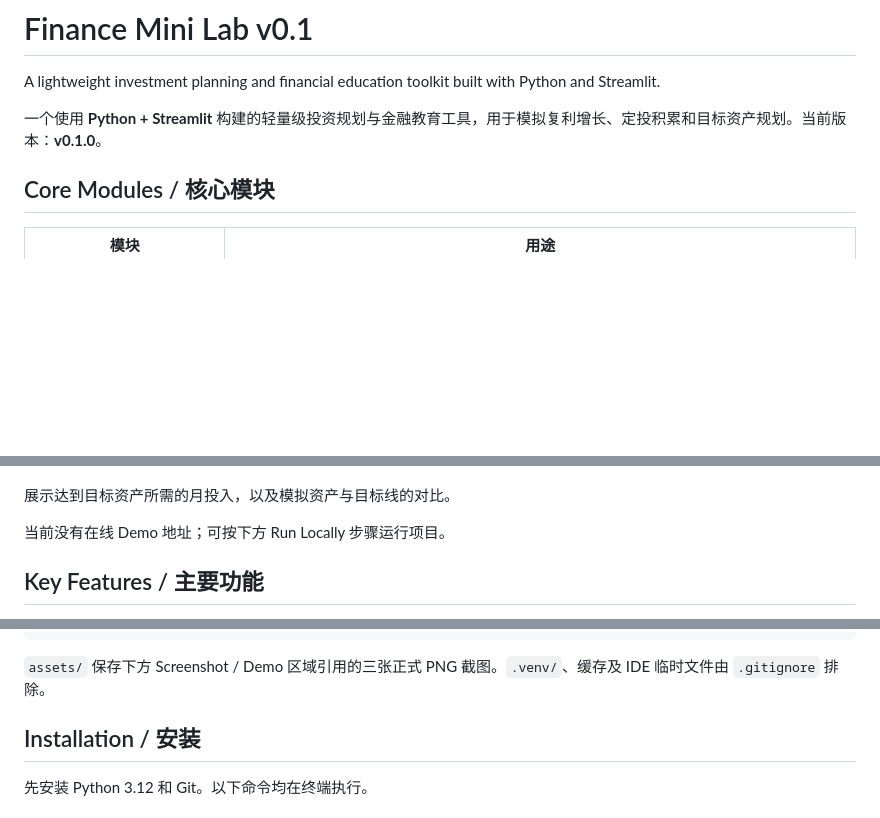
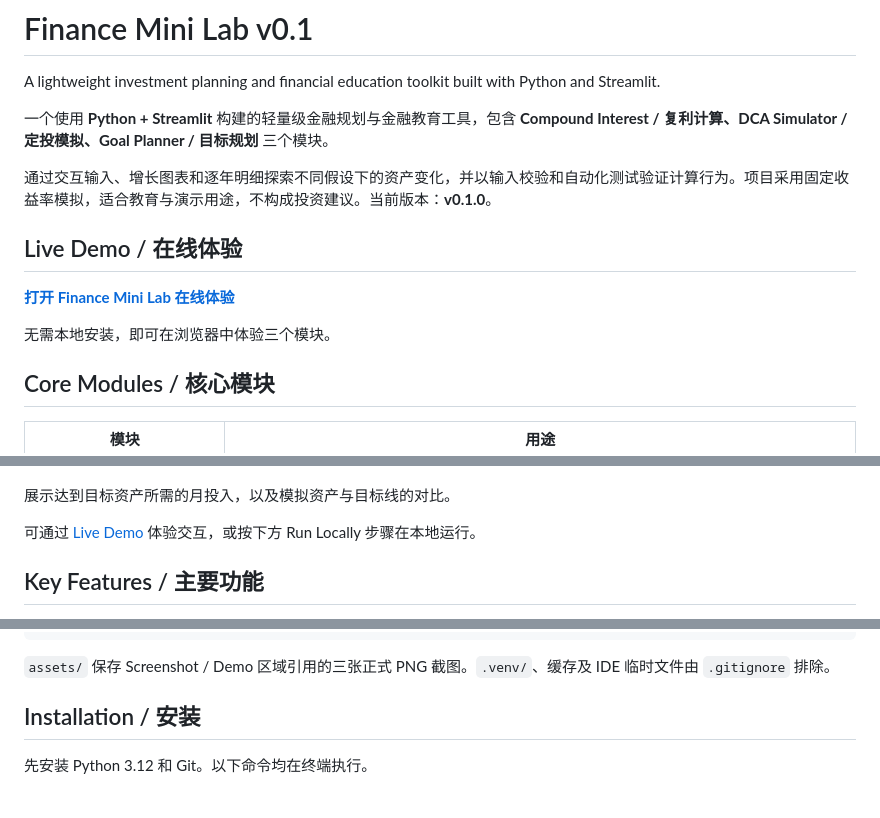
Before and after one commit to knoxlab01/Finance-Mini-Lab, a Markdown page: README.md, 3 parts joined by grey strips. Rendered like a GitHub page; blank space fills up the shorter version.

Commit message:
Improve README portfolio showcase

````diff
--- a/README.md
+++ b/README.md
@@ -2,7 +2,15 @@
 
 A lightweight investment planning and financial education toolkit built with Python and Streamlit.
 
-一个使用 **Python + Streamlit** 构建的轻量级投资规划与金融教育工具，用于模拟复利增长、定投积累和目标资产规划。当前版本：**v0.1.0**。
+一个使用 **Python + Streamlit** 构建的轻量级金融规划与金融教育工具，包含 **Compound Interest / 复利计算、DCA Simulator / 定投模拟、Goal Planner / 目标规划** 三个模块。
+
+通过交互输入、增长图表和逐年明细探索不同假设下的资产变化，并以输入校验和自动化测试验证计算行为。项目采用固定收益率模拟，适合教育与演示用途，不构成投资建议。当前版本：**v0.1.0**。
+
+## Live Demo / 在线体验
+
+**[打开 Finance Mini Lab 在线体验](https://finance-mini-lab-knox.streamlit.app/)**
+
+无需本地安装，即可在浏览器中体验三个模块。
 
 ## Core Modules / 核心模块
 
@@ -36,7 +44,7 @@ A lightweight investment planning and financial education toolkit built with Pyt
 
 展示达到目标资产所需的月投入，以及模拟资产与目标线的对比。
 
-当前没有在线 Demo 地址；可按下方 Run Locally 步骤运行项目。
+可通过 [Live Demo](https://finance-mini-lab-knox.streamlit.app/) 体验交互，或按下方 Run Locally 步骤在本地运行。
 
 ## Key Features / 主要功能
 
@@ -83,7 +91,7 @@ Finance-Mini-Lab/
    └─ project_log.md              # 里程碑及验证记录
 ```
 
-`assets/` 保存下方 Screenshot / Demo 区域引用的三张正式 PNG 截图。`.venv/`、缓存及 IDE 临时文件由 `.gitignore` 排除。
+`assets/` 保存 Screenshot / Demo 区域引用的三张正式 PNG 截图。`.venv/`、缓存及 IDE 临时文件由 `.gitignore` 排除。
 
 ## Installation / 安装
 
````
